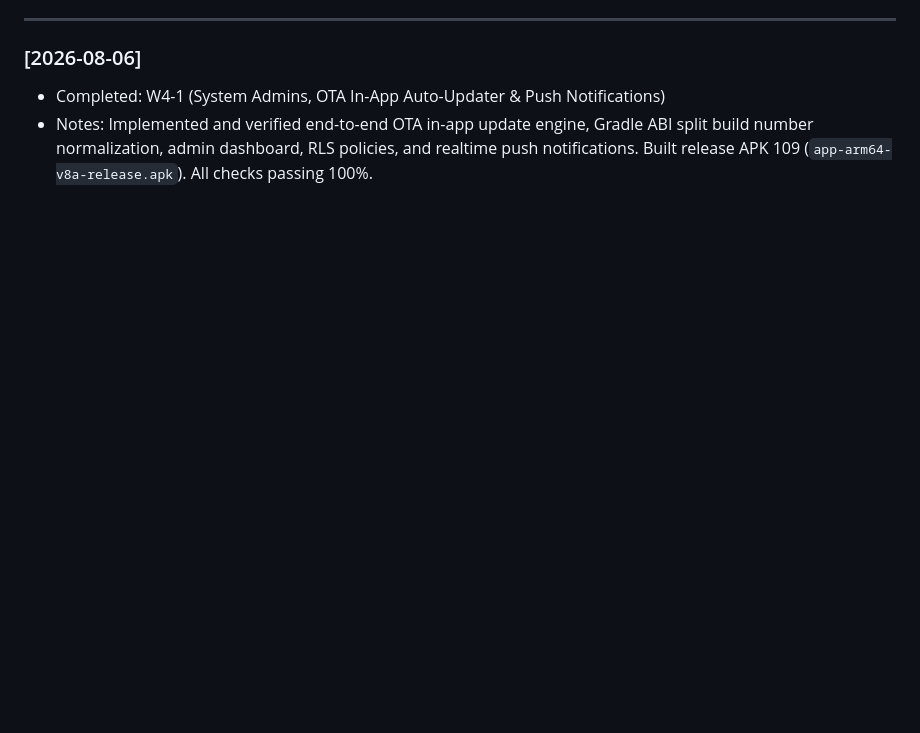
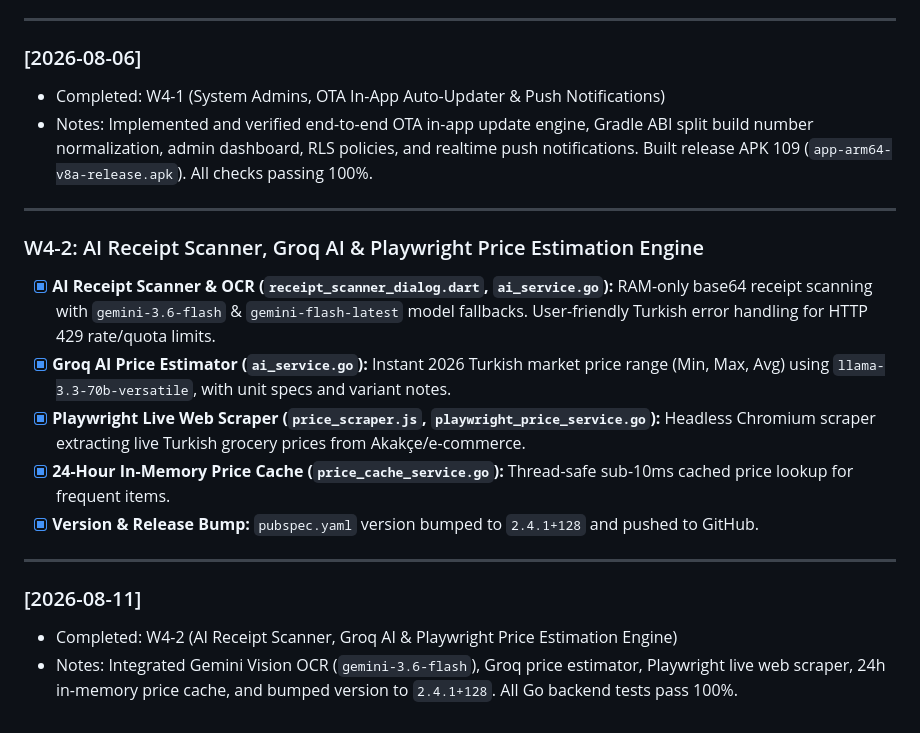
Before and after one commit to yigitYur650/Kap-App-v2.0, a Markdown page: TASK.md, the part around the change. GitHub-like rendering; blank space fills up the shorter version.

Commit message:
docs: update TASK.md and PROJECT_MAP_FOR_LLM_v4.md with Sprint 4 & v2.4.1+128 details

```diff
--- a/TASK.md
+++ b/TASK.md
@@ -312,3 +312,18 @@ These are out of scope for Sprint 1. Do not implement.
 ### [2026-08-06]
 - Completed: W4-1 (System Admins, OTA In-App Auto-Updater & Push Notifications)
 - Notes: Implemented and verified end-to-end OTA in-app update engine, Gradle ABI split build number normalization, admin dashboard, RLS policies, and realtime push notifications. Built release APK 109 (`app-arm64-v8a-release.apk`). All checks passing 100%.
+
+---
+
+### W4-2: AI Receipt Scanner, Groq AI & Playwright Price Estimation Engine
+- [x] **AI Receipt Scanner & OCR (`receipt_scanner_dialog.dart`, `ai_service.go`):** RAM-only base64 receipt scanning with `gemini-3.6-flash` & `gemini-flash-latest` model fallbacks. User-friendly Turkish error handling for HTTP 429 rate/quota limits.
+- [x] **Groq AI Price Estimator (`ai_service.go`):** Instant 2026 Turkish market price range (Min, Max, Avg) using `llama-3.3-70b-versatile`, with unit specs and variant notes.
+- [x] **Playwright Live Web Scraper (`price_scraper.js`, `playwright_price_service.go`):** Headless Chromium scraper extracting live Turkish grocery prices from Akakçe/e-commerce.
+- [x] **24-Hour In-Memory Price Cache (`price_cache_service.go`):** Thread-safe sub-10ms cached price lookup for frequent items.
+- [x] **Version & Release Bump:** `pubspec.yaml` version bumped to `2.4.1+128` and pushed to GitHub.
+
+---
+
+### [2026-08-11]
+- Completed: W4-2 (AI Receipt Scanner, Groq AI & Playwright Price Estimation Engine)
+- Notes: Integrated Gemini Vision OCR (`gemini-3.6-flash`), Groq price estimator, Playwright live web scraper, 24h in-memory price cache, and bumped version to `2.4.1+128`. All Go backend tests pass 100%.
```
Also changed, not shown: PROJECT_MAP_FOR_LLM_v4.md (+2 -2 lines).
